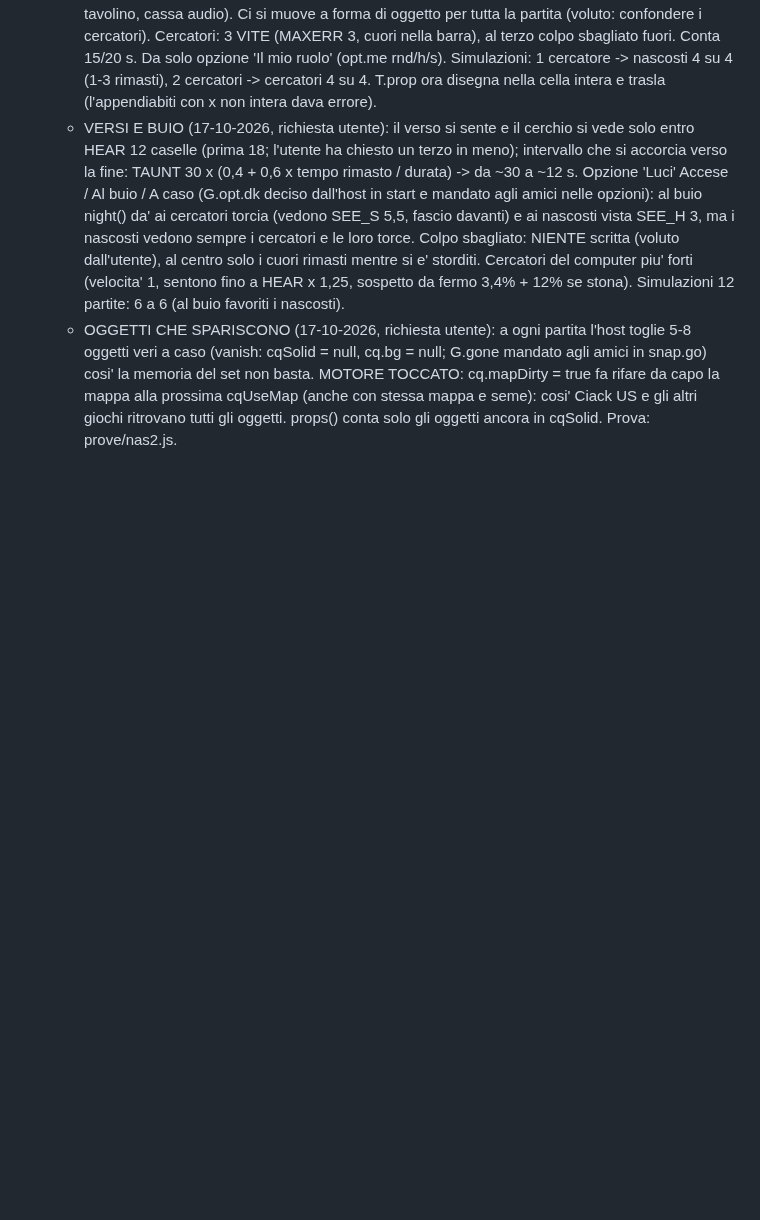
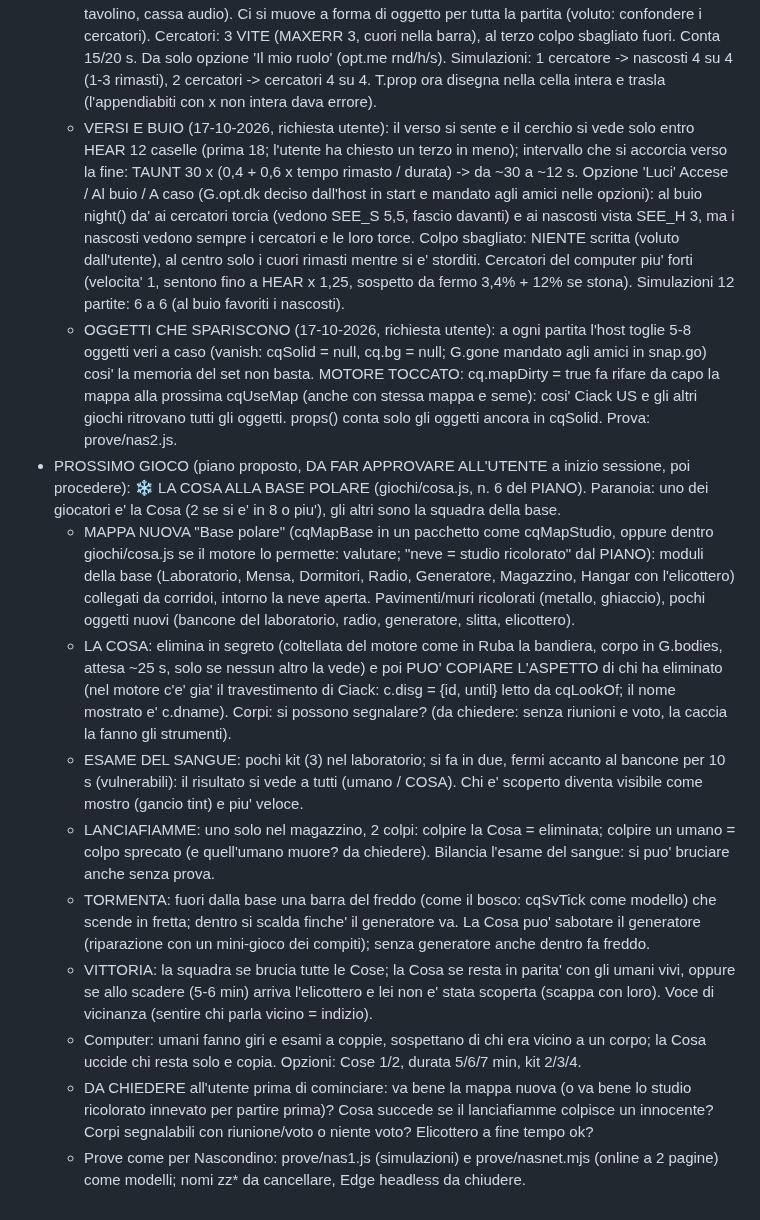
Before and after one commit to tomelleridavide3d-prog/punti-e-linee, a Markdown page: CLAUDE.md, the part around the change. Rendered like a GitHub page; blank space fills up the shorter version.

Commit message:
Note: piano per il prossimo minigioco (La Cosa alla base polare)
Co-Authored-By: Claude Opus 5.5 <noreply@anthropic.com>

```diff
--- a/CLAUDE.md
+++ b/CLAUDE.md
@@ -174,3 +174,13 @@ Ordine: 1 centro giochi + motore; 2 Infezione + Bomba; 3 Mostro della notte; 4 R
   - CAMBIATO SU RICHIESTA DELL'UTENTE (17-10-2026): l'oggetto si sceglie da un MENU (pulsante '🪑 Oggetto' / '🪑 Cambia (n)', menu(G) con anteprime disegnate da T.prop; variants() = ogni tipo con i colori presenti sulla mappa, max 4) in qualsiasi punto della mappa; ev amico {k:'pr', t, o}. Tipi scelti dall'utente (KINDS): armadietto, sedia, appendiabiti, cinepresa, faro, cassa, cassa doppia, barile, frigo, televisore, vaso di fiori, cactus, cono (tolti bobina, fieno, giraffa, divano, tavolino, cassa audio). Ci si muove a forma di oggetto per tutta la partita (voluto: confondere i cercatori). Cercatori: 3 VITE (MAXERR 3, cuori nella barra), al terzo colpo sbagliato fuori. Conta 15/20 s. Da solo opzione 'Il mio ruolo' (opt.me rnd/h/s). Simulazioni: 1 cercatore -> nascosti 4 su 4 (1-3 rimasti), 2 cercatori -> cercatori 4 su 4. T.prop ora disegna nella cella intera e trasla (l'appendiabiti con x non intera dava errore).
   - VERSI E BUIO (17-10-2026, richiesta utente): il verso si sente e il cerchio si vede solo entro HEAR 12 caselle (prima 18; l'utente ha chiesto un terzo in meno); intervallo che si accorcia verso la fine: TAUNT 30 x (0,4 + 0,6 x tempo rimasto / durata) -> da ~30 a ~12 s. Opzione 'Luci' Accese / Al buio / A caso (G.opt.dk deciso dall'host in start e mandato agli amici nelle opzioni): al buio night() da' ai cercatori torcia (vedono SEE_S 5,5, fascio davanti) e ai nascosti vista SEE_H 3, ma i nascosti vedono sempre i cercatori e le loro torce. Colpo sbagliato: NIENTE scritta (voluto dall'utente), al centro solo i cuori rimasti mentre si e' storditi. Cercatori del computer piu' forti (velocita' 1, sentono fino a HEAR x 1,25, sospetto da fermo 3,4% + 12% se stona). Simulazioni 12 partite: 6 a 6 (al buio favoriti i nascosti).
   - OGGETTI CHE SPARISCONO (17-10-2026, richiesta utente): a ogni partita l'host toglie 5-8 oggetti veri a caso (vanish: cqSolid = null, cq.bg = null; G.gone mandato agli amici in snap.go) cosi' la memoria del set non basta. MOTORE TOCCATO: cq.mapDirty = true fa rifare da capo la mappa alla prossima cqUseMap (anche con stessa mappa e seme): cosi' Ciack US e gli altri giochi ritrovano tutti gli oggetti. props() conta solo gli oggetti ancora in cqSolid. Prova: prove/nas2.js.
+- PROSSIMO GIOCO (piano proposto, DA FAR APPROVARE ALL'UTENTE a inizio sessione, poi procedere): ❄️ LA COSA ALLA BASE POLARE (giochi/cosa.js, n. 6 del PIANO). Paranoia: uno dei giocatori e' la Cosa (2 se si e' in 8 o piu'), gli altri sono la squadra della base.
+  - MAPPA NUOVA "Base polare" (cqMapBase in un pacchetto come cqMapStudio, oppure dentro giochi/cosa.js se il motore lo permette: valutare; "neve = studio ricolorato" dal PIANO): moduli della base (Laboratorio, Mensa, Dormitori, Radio, Generatore, Magazzino, Hangar con l'elicottero) collegati da corridoi, intorno la neve aperta. Pavimenti/muri ricolorati (metallo, ghiaccio), pochi oggetti nuovi (bancone del laboratorio, radio, generatore, slitta, elicottero).
+  - LA COSA: elimina in segreto (coltellata del motore come in Ruba la bandiera, corpo in G.bodies, attesa ~25 s, solo se nessun altro la vede) e poi PUO' COPIARE L'ASPETTO di chi ha eliminato (nel motore c'e' gia' il travestimento di Ciack: c.disg = {id, until} letto da cqLookOf; il nome mostrato e' c.dname). Corpi: si possono segnalare? (da chiedere: senza riunioni e voto, la caccia la fanno gli strumenti).
+  - ESAME DEL SANGUE: pochi kit (3) nel laboratorio; si fa in due, fermi accanto al bancone per 10 s (vulnerabili): il risultato si vede a tutti (umano / COSA). Chi e' scoperto diventa visibile come mostro (gancio tint) e piu' veloce.
+  - LANCIAFIAMME: uno solo nel magazzino, 2 colpi: colpire la Cosa = eliminata; colpire un umano = colpo sprecato (e quell'umano muore? da chiedere). Bilancia l'esame del sangue: si puo' bruciare anche senza prova.
+  - TORMENTA: fuori dalla base una barra del freddo (come il bosco: cqSvTick come modello) che scende in fretta; dentro si scalda finche' il generatore va. La Cosa puo' sabotare il generatore (riparazione con un mini-gioco dei compiti); senza generatore anche dentro fa freddo.
+  - VITTORIA: la squadra se brucia tutte le Cose; la Cosa se resta in parita' con gli umani vivi, oppure se allo scadere (5-6 min) arriva l'elicottero e lei non e' stata scoperta (scappa con loro). Voce di vicinanza (sentire chi parla vicino = indizio).
+  - Computer: umani fanno giri e esami a coppie, sospettano di chi era vicino a un corpo; la Cosa uccide chi resta solo e copia. Opzioni: Cose 1/2, durata 5/6/7 min, kit 2/3/4.
+  - DA CHIEDERE all'utente prima di cominciare: va bene la mappa nuova (o va bene lo studio ricolorato innevato per partire prima)? Cosa succede se il lanciafiamme colpisce un innocente? Corpi segnalabili con riunione/voto o niente voto? Elicottero a fine tempo ok?
+  - Prove come per Nascondino: prove/nas1.js (simulazioni) e prove/nasnet.mjs (online a 2 pagine) come modelli; nomi zz* da cancellare, Edge headless da chiudere.
```
